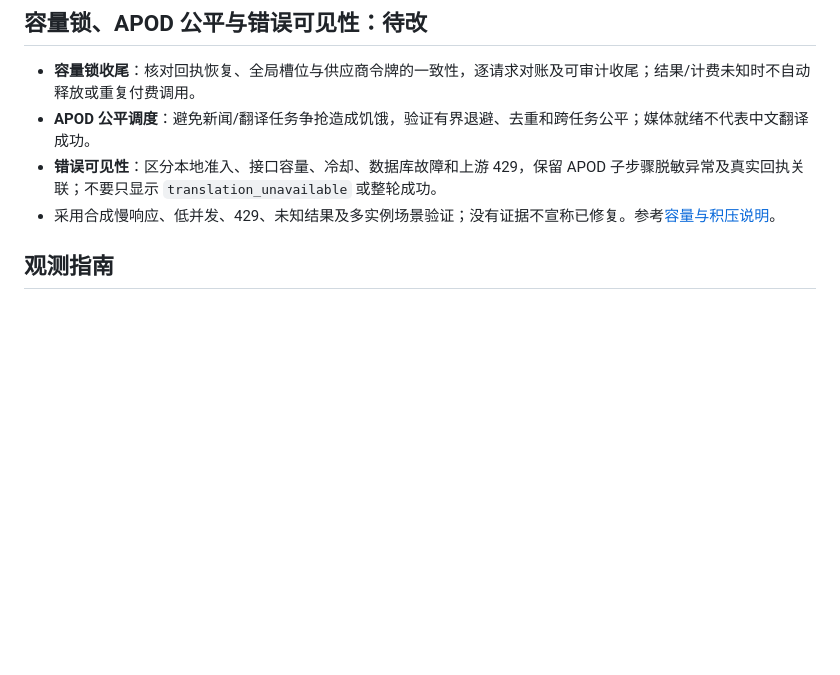
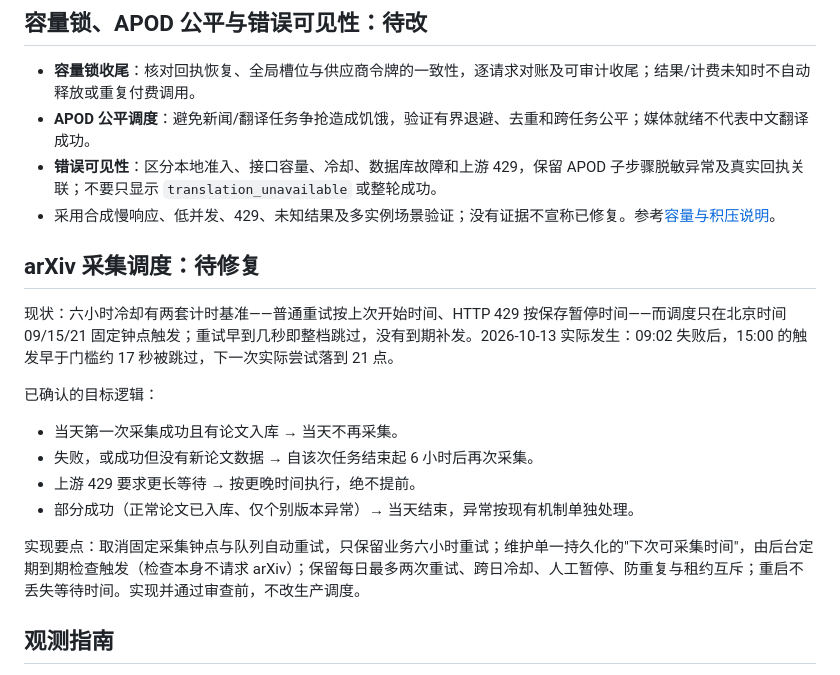
Before and after one commit to sw2sw/AstroHot, a Markdown page: docs/TODO.md, the part around the change. GitHub-like rendering; blank space fills up the shorter version.

```diff
--- a/docs/TODO.md
+++ b/docs/TODO.md
@@ -30,6 +30,19 @@
 - **APOD 公平调度**：避免新闻/翻译任务争抢造成饥饿，验证有界退避、去重和跨任务公平；媒体就绪不代表中文翻译成功。
 - **错误可见性**：区分本地准入、接口容量、冷却、数据库故障和上游 429，保留 APOD 子步骤脱敏异常及真实回执关联；不要只显示 `translation_unavailable` 或整轮成功。
 - 采用合成慢响应、低并发、429、未知结果及多实例场景验证；没有证据不宣称已修复。参考[容量与积压说明](../KNOWN-ISSUES.md#模型服务容量与处理积压)。
+
+## arXiv 采集调度：待修复
+
+现状：六小时冷却有两套计时基准——普通重试按上次开始时间、HTTP 429 按保存暂停时间——而调度只在北京时间 09/15/21 固定钟点触发；重试早到几秒即整档跳过，没有到期补发。2026-10-13 实际发生：09:02 失败后，15:00 的触发早于门槛约 17 秒被跳过，下一次实际尝试落到 21 点。
+
+已确认的目标逻辑：
+
+- 当天第一次采集成功且有论文入库 → 当天不再采集。
+- 失败，或成功但没有新论文数据 → 自该次任务结束起 6 小时后再次采集。
+- 上游 429 要求更长等待 → 按更晚时间执行，绝不提前。
+- 部分成功（正常论文已入库、仅个别版本异常）→ 当天结束，异常按现有机制单独处理。
+
+实现要点：取消固定采集钟点与队列自动重试，只保留业务六小时重试；维护单一持久化的"下次可采集时间"，由后台定期到期检查触发（检查本身不请求 arXiv）；保留每日最多两次重试、跨日冷却、人工暂停、防重复与租约互斥；重启不丢失等待时间。实现并通过审查前，不改生产调度。
 
 ## 观测指南
 
```
Also changed, not shown: docs/TODO.en.md (+13 -0 lines).
